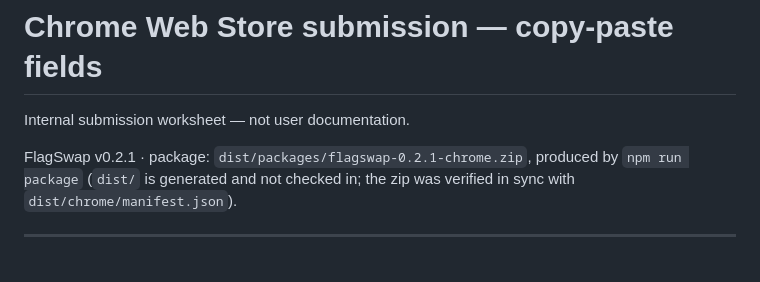
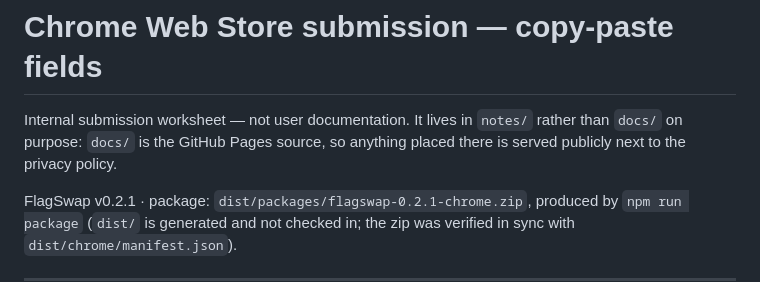
Before and after one commit to raufb/FlagSwap, a Markdown page: notes/chrome-store-submission.md, the part around the change. GitHub-like rendering; blank space fills up the shorter version.

```diff
--- a/docs/chrome-store-submission.md
+++ b/notes/chrome-store-submission.md
@@ -1,6 +1,8 @@
 # Chrome Web Store submission — copy-paste fields
 
-Internal submission worksheet — not user documentation.
+Internal submission worksheet — not user documentation. It lives in `notes/`
+rather than `docs/` on purpose: `docs/` is the GitHub Pages source, so anything
+placed there is served publicly next to the privacy policy.
 
 FlagSwap v0.2.1 · package: `dist/packages/flagswap-0.2.1-chrome.zip`, produced by `npm run package` (`dist/` is generated and not checked in; the zip was verified in sync with `dist/chrome/manifest.json`).
 
```
Also changed, not shown: README.md (+4 -3 lines).
